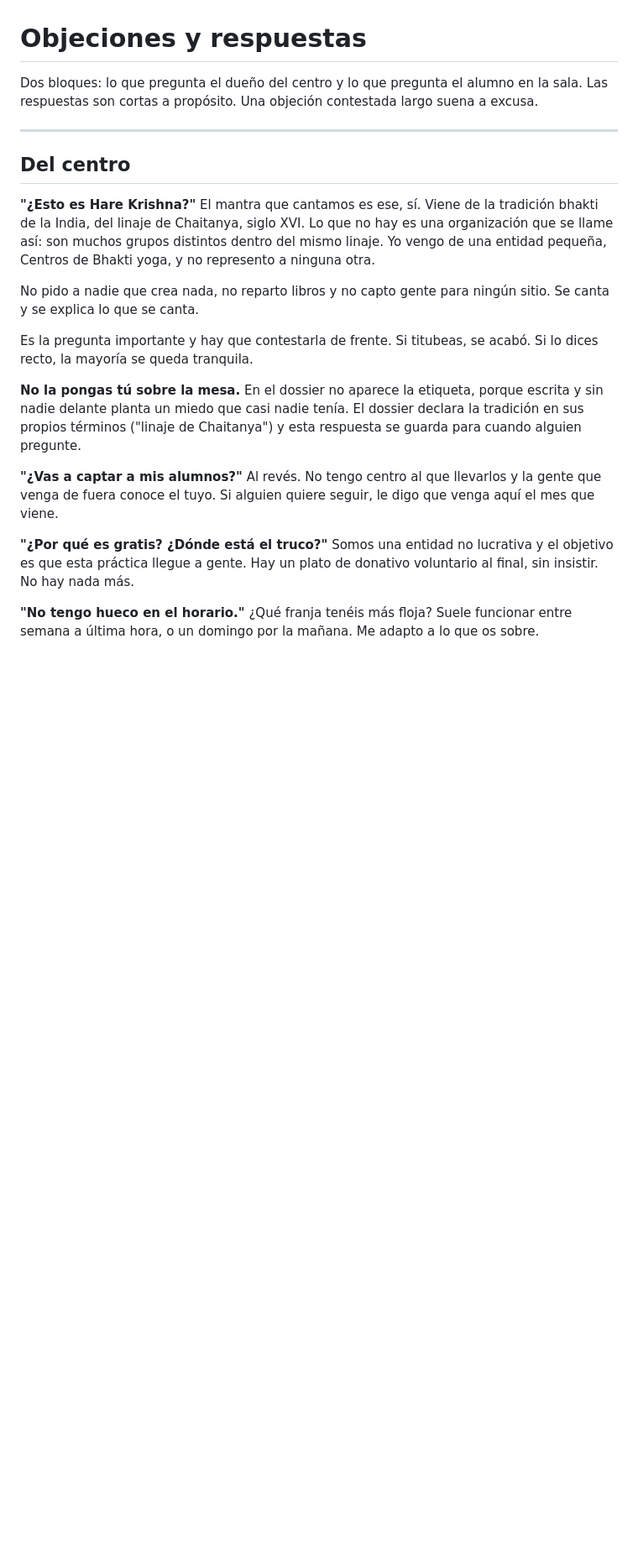
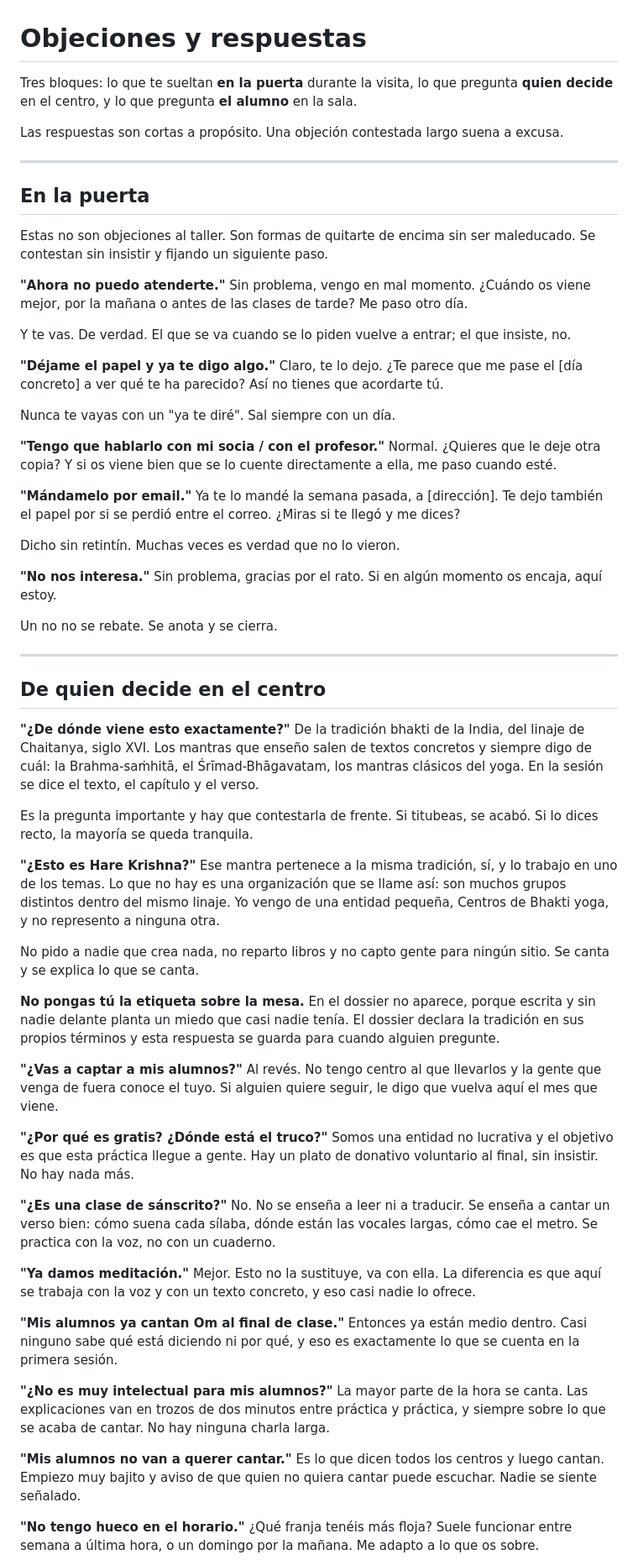
Before and after one commit to juanmanuelferrera/mantrayoga_centros, a Markdown page: comunicacion/objeciones.md, the part around one of its changes. Shown at 84% size. Drawn GitHub-style; blank space fills up the shorter version.

Commit message:
Rehacer objeciones para el taller nuevo y la visita presencial
- Bloque nuevo 'En la puerta': lo que te sueltan para quitarte de encima sin ser
  maleducado, con la regla de salir siempre con un día concreto
- Las respuestas del centro se ajustan al repertorio clásico: la pregunta de
  origen se contesta nombrando textos, no la etiqueta
- Objeciones nuevas del formato: si es clase de sánscrito, si es intelectual,
  si hace falta pantalla, y la puerta grande de las formaciones de profesores
- Del alumno: pronunciación, memorizar, grabar, y no contestar de memoria una
  traducción
- Regla final: no contestes una objeción que nadie ha puesto

```diff
--- a/comunicacion/objeciones.md
+++ b/comunicacion/objeciones.md
@@ -1,39 +1,105 @@
 # Objeciones y respuestas
 
-Dos bloques: lo que pregunta el dueño del centro y lo que pregunta el alumno en
-la sala. Las respuestas son cortas a propósito. Una objeción contestada largo
-suena a excusa.
+Tres bloques: lo que te sueltan **en la puerta** durante la visita, lo que
+pregunta **quien decide** en el centro, y lo que pregunta **el alumno** en la
+sala.
+
+Las respuestas son cortas a propósito. Una objeción contestada largo suena a
+excusa.
 
 ---
 
-## Del centro
+## En la puerta
+
+Estas no son objeciones al taller. Son formas de quitarte de encima sin ser
+maleducado. Se contestan sin insistir y fijando un siguiente paso.
+
+**"Ahora no puedo atenderte."**
+Sin problema, vengo en mal momento. ¿Cuándo os viene mejor, por la mañana o
+antes de las clases de tarde? Me paso otro día.
+
+Y te vas. De verdad. El que se va cuando se lo piden vuelve a entrar; el que
+insiste, no.
+
+**"Déjame el papel y ya te digo algo."**
+Claro, te lo dejo. ¿Te parece que me pase el [día concreto] a ver qué te ha
+parecido? Así no tienes que acordarte tú.
+
+Nunca te vayas con un "ya te diré". Sal siempre con un día.
+
+**"Tengo que hablarlo con mi socia / con el profesor."**
+Normal. ¿Quieres que le deje otra copia? Y si os viene bien que se lo cuente
+directamente a ella, me paso cuando esté.
+
+**"Mándamelo por email."**
+Ya te lo mandé la semana pasada, a [dirección]. Te dejo también el papel por si
+se perdió entre el correo. ¿Miras si te llegó y me dices?
+
+Dicho sin retintín. Muchas veces es verdad que no lo vieron.
+
+**"No nos interesa."**
+Sin problema, gracias por el rato. Si en algún momento os encaja, aquí estoy.
+
+Un no no se rebate. Se anota y se cierra.
+
+---
+
+## De quien decide en el centro
+
+**"¿De dónde viene esto exactamente?"**
+De la tradición bhakti de la India, del linaje de Chaitanya, siglo XVI. Los
+mantras que enseño salen de textos concretos y siempre digo de cuál: la
+Brahma-saṁhitā, el Śrīmad-Bhāgavatam, los mantras clásicos del yoga. En la
+sesión se dice el texto, el capítulo y el verso.
+
+Es la pregunta importante y hay que contestarla de frente. Si titubeas, se
+acabó. Si lo dices recto, la mayoría se queda tranquila.
 
 **"¿Esto es Hare Krishna?"**
-El mantra que cantamos es ese, sí. Viene de la tradición bhakti de la India, del
-linaje de Chaitanya, siglo XVI. Lo que no hay es una organización que se llame
-así: son muchos grupos distintos dentro del mismo linaje. Yo vengo de una
-entidad pequeña, Centros de Bhakti yoga, y no represento a ninguna otra.
+Ese mantra pertenece a la misma tradición, sí, y lo trabajo en uno de los temas.
+Lo que no hay es una organización que se llame así: son muchos grupos distintos
+dentro del mismo linaje. Yo vengo de una entidad pequeña, Centros de Bhakti
+yoga, y no represento a ninguna otra.
 
 No pido a nadie que crea nada, no reparto libros y no capto gente para ningún
 sitio. Se canta y se explica lo que se canta.
 
-Es la pregunta importante y hay que contestarla de frente. Si titubeas, se
-acabó. Si lo dices recto, la mayoría se queda tranquila.
-
-**No la pongas tú sobre la mesa.** En el dossier no aparece la etiqueta, porque
+**No pongas tú la etiqueta sobre la mesa.** En el dossier no aparece, porque
 escrita y sin nadie delante planta un miedo que casi nadie tenía. El dossier
-declara la tradición en sus propios términos ("linaje de Chaitanya") y esta
-respuesta se guarda para cuando alguien pregunte.
+declara la tradición en sus propios términos y esta respuesta se guarda para
+cuando alguien pregunte.
 
 **"¿Vas a captar a mis alumnos?"**
 Al revés. No tengo centro al que llevarlos y la gente que venga de fuera conoce
-el tuyo. Si alguien quiere seguir, le digo que venga aquí el mes que viene.
+el tuyo. Si alguien quiere seguir, le digo que vuelva aquí el mes que viene.
 
 **"¿Por qué es gratis? ¿Dónde está el truco?"**
 Somos una entidad no lucrativa y el objetivo es que esta práctica llegue a
 gente. Hay un plato de donativo voluntario al final, sin insistir. No hay nada
 más.
 
+**"¿Es una clase de sánscrito?"**
+No. No se enseña a leer ni a traducir. Se enseña a cantar un verso bien: cómo
+suena cada sílaba, dónde están las vocales largas, cómo cae el metro. Se
+practica con la voz, no con un cuaderno.
+
+**"Ya damos meditación."**
+Mejor. Esto no la sustituye, va con ella. La diferencia es que aquí se trabaja
+con la voz y con un texto concreto, y eso casi nadie lo ofrece.
+
+**"Mis alumnos ya cantan Om al final de clase."**
+Entonces ya están medio dentro. Casi ninguno sabe qué está diciendo ni por qué,
+y eso es exactamente lo que se cuenta en la primera sesión.
+
+**"¿No es muy intelectual para mis alumnos?"**
+La mayor parte de la hora se canta. Las explicaciones van en trozos de dos
+minutos entre práctica y práctica, y siempre sobre lo que se acaba de cantar.
+No hay ninguna charla larga.
+
+**"Mis alumnos no van a querer cantar."**
+Es lo que dicen todos los centros y luego cantan. Empiezo muy bajito y aviso de
+que quien no quiera cantar puede escuchar. Nadie se siente señalado.
+
 **"No tengo hueco en el horario."**
 ¿Qué franja tenéis más floja? Suele funcionar entre semana a última hora, o un
 domingo por la mañana. Me adapto a lo que os sobre.
```
Also changed, not shown: other parts of comunicacion/objeciones.md (+40 -14 lines).
